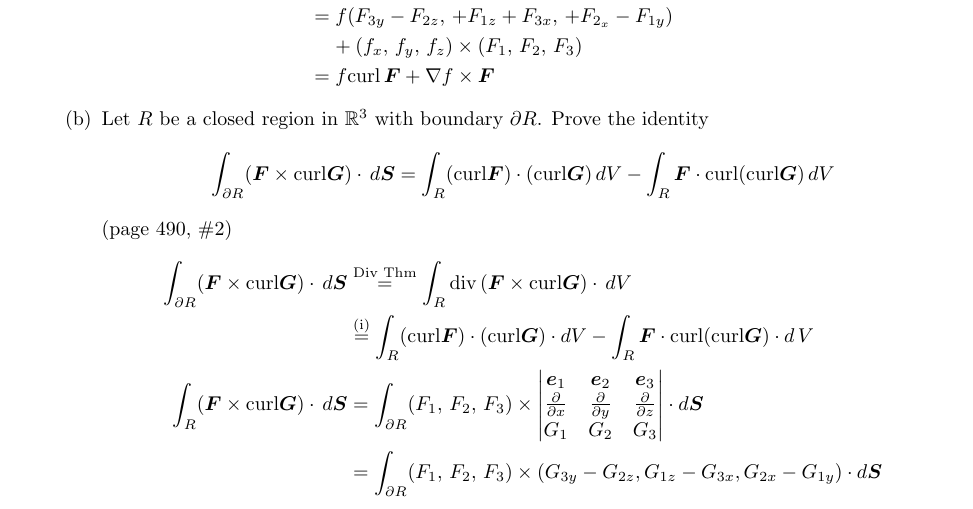
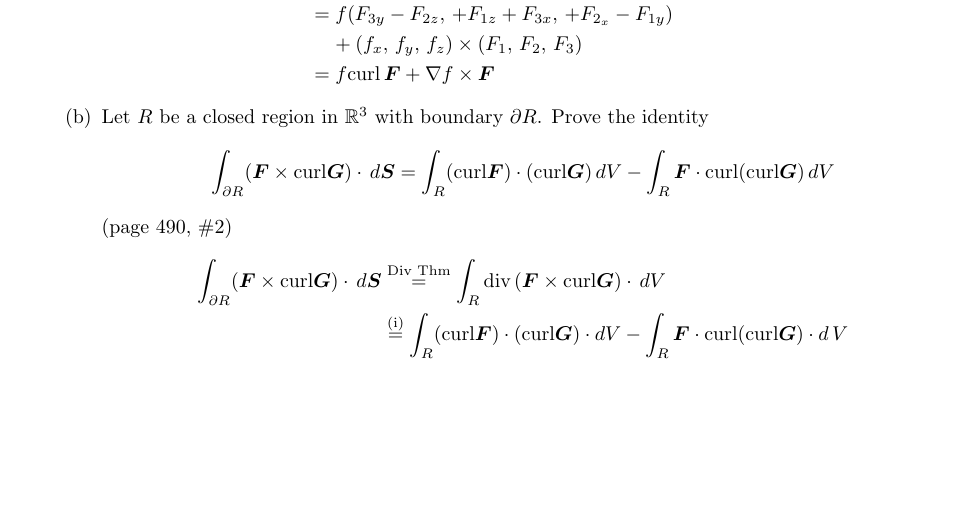
Before and after one commit to poonkeegan/school, a LaTeX document (matb42/a10.tex): part of page 16 of 16, cut so that both start at the same text, the shorter picture padded with empty space. Compiled offline with pdfLaTeX.

Commit message:
Fri Mar 30 13:49:04 EDT 2018

```diff
--- a/matb42/a10.tex
+++ b/matb42/a10.tex
@@ -727,17 +727,6 @@ Apr 3rd 2018}
         (\text{curl} \boldsymbol G) \cdot d V - \int_{R} \boldsymbol F \cdot
         \text{curl}(\text{curl} \boldsymbol G) \cdot
         d \, V \\
-        \int_{R} ( \boldsymbol F \times \text{curl} \boldsymbol G)
-        \cdot \, d \boldsymbol S &= \int_{\partial R} (F_1,\, F_2,\, F_3)
-        \times
-        \begin{vmatrix}
-                \boldsymbol e_1 & \boldsymbol e_2 & \boldsymbol e_3 \\
-                \parti{x} & \parti{y} & \parti{z} \\
-                G_1 & G_2 & G_3
-        \end{vmatrix} \cdot d \boldsymbol S\\
-        &= \int_{\partial R} (F_1,\, F_2,\, F_3) \times
-        (G_{3y} - G_{2z}, G_{1z} - G_{3x}, G_{2x} - G_{1y})
-        \cdot d \boldsymbol S\\
         \end{align*}
     \end{enumerate}
 \end{enumerate}
```
Also changed, not shown: matb42/a10.pdf.
